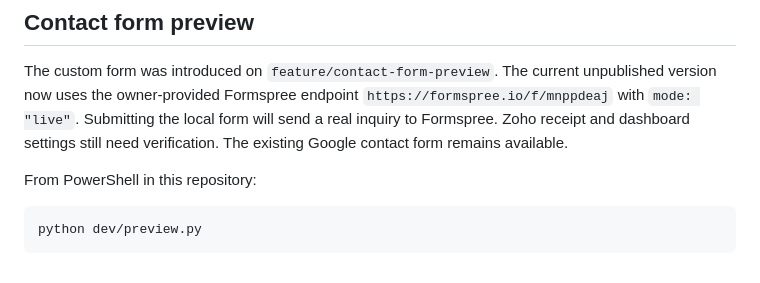
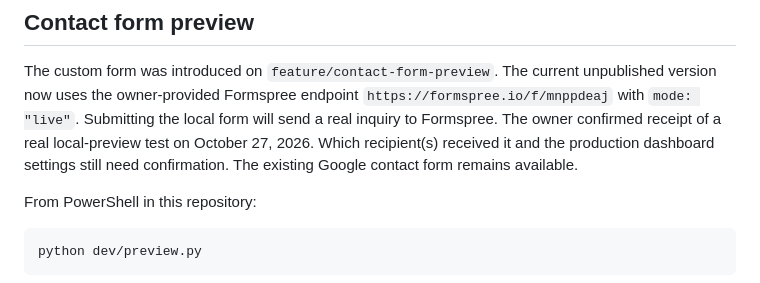
Before and after one commit to TributarySolutions/tribsolutions-site, a Markdown page: README.md, the part around the change. GitHub-like rendering.

Commit message:
Record owner-confirmed local Formspree email delivery

```diff
--- a/README.md
+++ b/README.md
@@ -29,8 +29,10 @@ Screenshots for all requested widths are in ignored `test-results/design/`.
 The custom form was introduced on `feature/contact-form-preview`. The current
 unpublished version now uses the owner-provided Formspree endpoint
 `https://formspree.io/f/mnppdeaj` with `mode: "live"`. Submitting the local form
-will send a real inquiry to Formspree. Zoho receipt and dashboard settings still
-need verification. The existing Google contact form remains available.
+will send a real inquiry to Formspree. The owner confirmed receipt of a real
+local-preview test on October 27, 2026. Which recipient(s) received it and the
+production dashboard settings still need confirmation. The existing Google
+contact form remains available.
 
 From PowerShell in this repository:
 
```
Also changed, not shown: docs/formspree-integration.md (+11 -3 lines).
